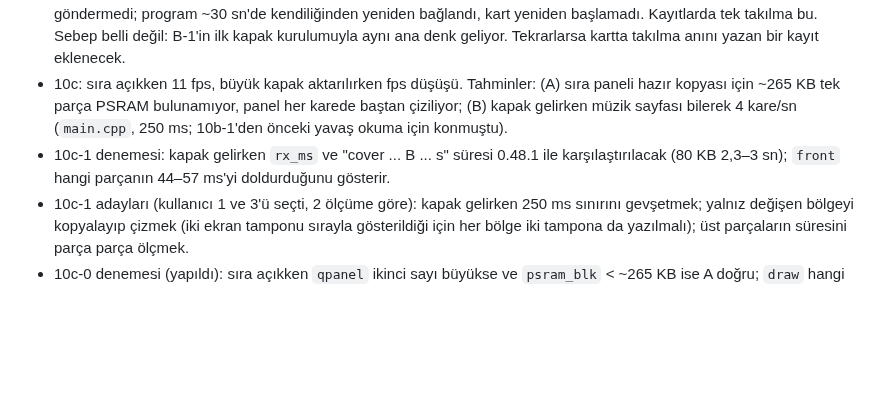
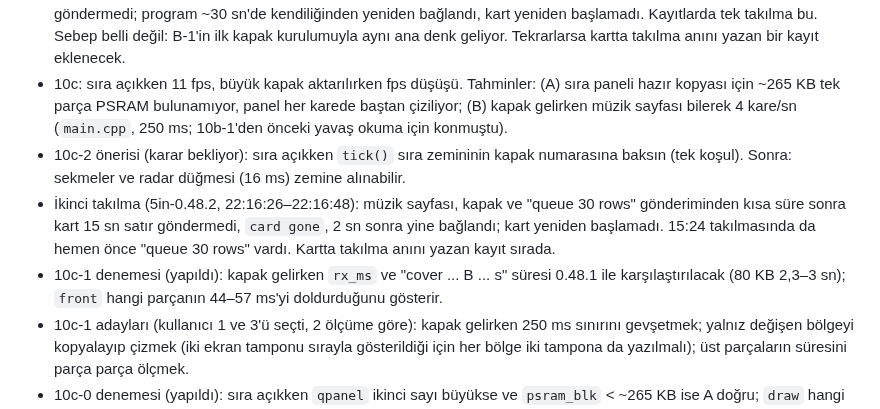
Before and after one commit to ckaraman/Plane-Radar3D, a Markdown page: docs/PLAN.md, the part around one of its changes. GitHub-like rendering; blank space fills up the shorter version.

Commit message:
Plan: stage 10c-1 measured on the card, second stall noted
Co-Authored-By: Claude Opus 5.5 <noreply@anthropic.com>

```diff
--- a/docs/PLAN.md
+++ b/docs/PLAN.md
@@ -76,7 +76,9 @@ içinde. Sürümler `include/config.h` içinde.
 - Sıra paneli şarkı seçince bazen kapanıyordu: program, tarayıcının sırası ile Windows'un "şu an çalan" bilgisi bir an uyuşmayınca karta QCLEAR gönderiyordu. Deck 1.11.1: uyuşmazlık 3 sn sürmeden sıra silinmez; silinince `perf.log`'a `queue clear` yazılır. Tamam (kartta denendi: ~2 dk'da 12 şarkı geçişinde silme yok, her geçişte 1 küçük kapak; başka uygulama çalınca 1 kez `queue clear ok`, YouTube Music'e dönünce sıra 12 sn sonra geri geldi).
 - Bir kez takılma (5in-0.48.0, 15:24:53): kart tuşlar sayfasındayken müzik başladı, sıra gönderildi, sonra kart 15 sn hiç satır göndermedi; program ~30 sn'de kendiliğinden yeniden bağlandı, kart yeniden başlamadı. Kayıtlarda tek takılma bu. Sebep belli değil: B-1'in ilk kapak kurulumuyla aynı ana denk geliyor. Tekrarlarsa kartta takılma anını yazan bir kayıt eklenecek.
 - 10c: sıra açıkken 11 fps, büyük kapak aktarılırken fps düşüşü. Tahminler: (A) sıra paneli hazır kopyası için ~265 KB tek parça PSRAM bulunamıyor, panel her karede baştan çiziliyor; (B) kapak gelirken müzik sayfası bilerek 4 kare/sn (`main.cpp`, 250 ms; 10b-1'den önceki yavaş okuma için konmuştu).
-- 10c-1 denemesi: kapak gelirken `rx_ms` ve "cover ... B ... s" süresi 0.48.1 ile karşılaştırılacak (80 KB 2,3–3 sn); `front` hangi parçanın 44–57 ms'yi doldurduğunu gösterir.
+- 10c-2 önerisi (karar bekliyor): sıra açıkken `tick()` sıra zemininin kapak numarasına baksın (tek koşul). Sonra: sekmeler ve radar düğmesi (16 ms) zemine alınabilir.
+- İkinci takılma (5in-0.48.2, 22:16:26–22:16:48): müzik sayfası, kapak ve "queue 30 rows" gönderiminden kısa süre sonra kart 15 sn satır göndermedi, `card gone`, 2 sn sonra yine bağlandı; kart yeniden başlamadı. 15:24 takılmasında da hemen önce "queue 30 rows" vardı. Kartta takılma anını yazan kayıt sırada.
+- 10c-1 denemesi (yapıldı): kapak gelirken `rx_ms` ve "cover ... B ... s" süresi 0.48.1 ile karşılaştırılacak (80 KB 2,3–3 sn); `front` hangi parçanın 44–57 ms'yi doldurduğunu gösterir.
 - 10c-1 adayları (kullanıcı 1 ve 3'ü seçti, 2 ölçüme göre): kapak gelirken 250 ms sınırını gevşetmek; yalnız değişen bölgeyi kopyalayıp çizmek (iki ekran tamponu sırayla gösterildiği için her bölge iki tampona da yazılmalı); üst parçaların süresini parça parça ölçmek.
 - 10c-0 denemesi (yapıldı): sıra açıkken `qpanel` ikinci sayı büyükse ve `psram_blk` < ~265 KB ise A doğru; `draw` hangi parçanın uzun sürdüğünü gösterir. Kapak gelirken `rx_ms` ve `fps` not edilecek (B için karşılaştırma).
 - Bilgisayarda `pio run -e ws5` bağlanma (link) hatası veriyor; kodla ilgisi yok, CI'a güven.
```
Also changed, not shown: other parts of docs/PLAN.md (+1 -1 lines).
